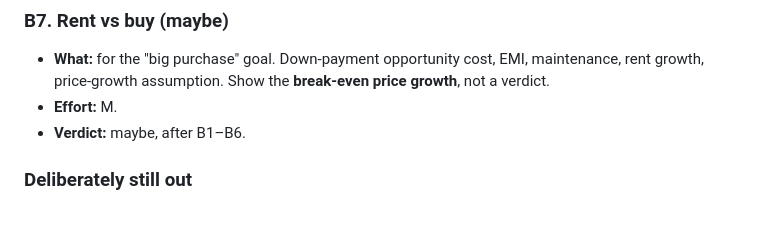
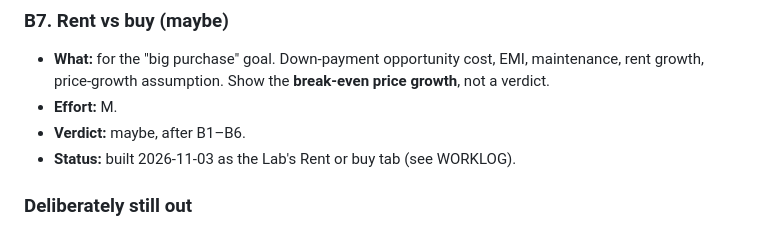
Before and after one commit to VanshThakur23/Goalden-, a Markdown page: HANDOFF-REVIEW.md, the part around the change. Drawn GitHub-style.

Commit message:
HANDOFF: B7 Rent or buy is built
Co-Authored-By: Claude Opus 5.5 <noreply@anthropic.com>

```diff
--- a/HANDOFF-REVIEW.md
+++ b/HANDOFF-REVIEW.md
@@ -321,6 +321,7 @@ Ranked by value.
   price growth**, not a verdict.
 - **Effort:** M.
 - **Verdict:** maybe, after B1–B6.
+- **Status:** built 2026-11-03 as the Lab's Rent or buy tab (see WORKLOG).
 
 ### Deliberately still out
 - Account-aggregator linking: consent and regulation. (Statement (CAS)
```
